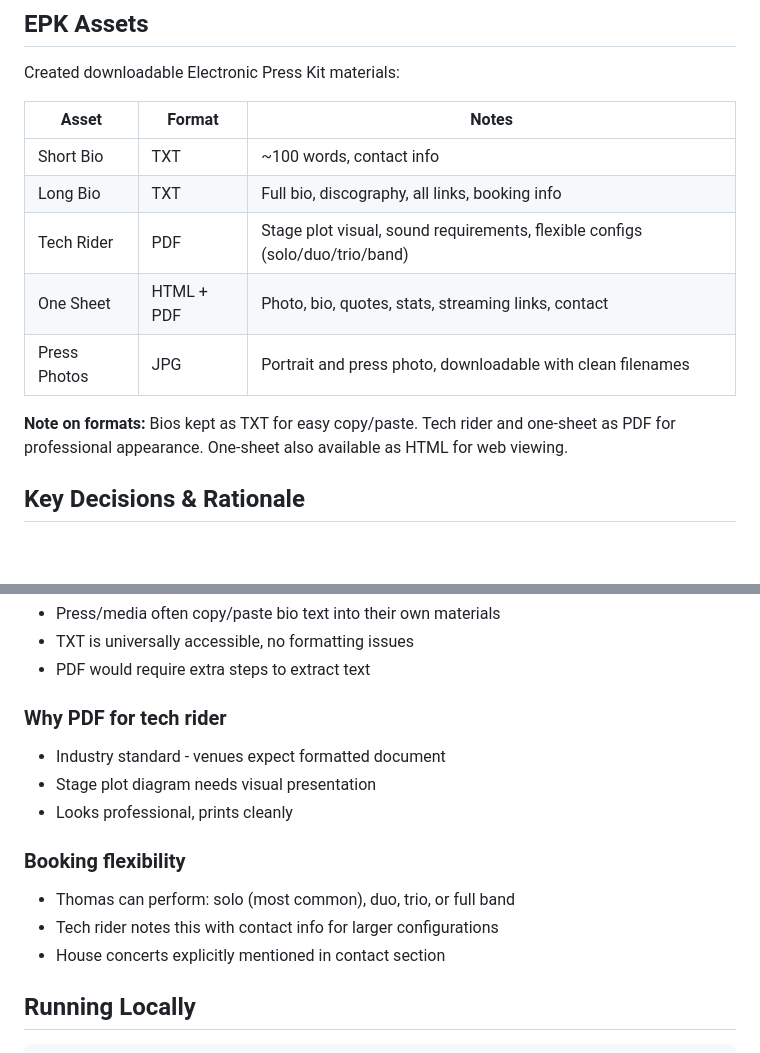
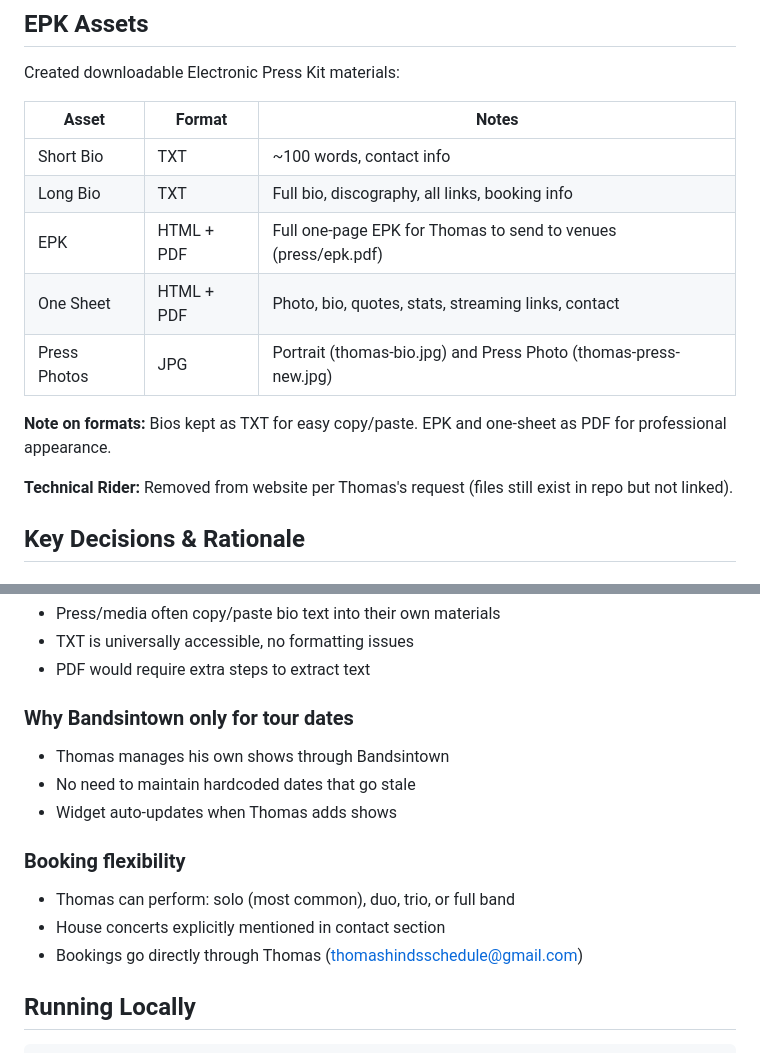
Before and after one commit to charles-hood/thomashindsmedia-website, a Markdown page: CLAUDE.md, 2 parts joined by grey strips. GitHub-like rendering; blank space fills up the shorter version.

```diff
--- a/CLAUDE.md
+++ b/CLAUDE.md
@@ -158,11 +177,13 @@ Created downloadable Electronic Press Kit materials:
 |-------|--------|-------|
 | Short Bio | TXT | ~100 words, contact info |
 | Long Bio | TXT | Full bio, discography, all links, booking info |
-| Tech Rider | PDF | Stage plot visual, sound requirements, flexible configs (solo/duo/trio/band) |
+| EPK | HTML + PDF | Full one-page EPK for Thomas to send to venues (press/epk.pdf) |
 | One Sheet | HTML + PDF | Photo, bio, quotes, stats, streaming links, contact |
-| Press Photos | JPG | Portrait and press photo, downloadable with clean filenames |
+| Press Photos | JPG | Portrait (thomas-bio.jpg) and Press Photo (thomas-press-new.jpg) |
 
-**Note on formats:** Bios kept as TXT for easy copy/paste. Tech rider and one-sheet as PDF for professional appearance. One-sheet also available as HTML for web viewing.
+**Note on formats:** Bios kept as TXT for easy copy/paste. EPK and one-sheet as PDF for professional appearance.
+
+**Technical Rider:** Removed from website per Thomas's request (files still exist in repo but not linked).
 
 ## Key Decisions & Rationale
 
@@ -182,15 +203,15 @@ Created downloadable Electronic Press Kit materials:
 - TXT is universally accessible, no formatting issues
 - PDF would require extra steps to extract text
 
-### Why PDF for tech rider
-- Industry standard - venues expect formatted document
-- Stage plot diagram needs visual presentation
-- Looks professional, prints cleanly
+### Why Bandsintown only for tour dates
+- Thomas manages his own shows through Bandsintown
+- No need to maintain hardcoded dates that go stale
+- Widget auto-updates when Thomas adds shows
 
 ### Booking flexibility
 - Thomas can perform: solo (most common), duo, trio, or full band
-- Tech rider notes this with contact info for larger configurations
 - House concerts explicitly mentioned in contact section
+- Bookings go directly through Thomas (thomashindsschedule@gmail.com)
 
 ## Running Locally
 
```
Also changed, not shown: other parts of CLAUDE.md (+45 -24 lines).
